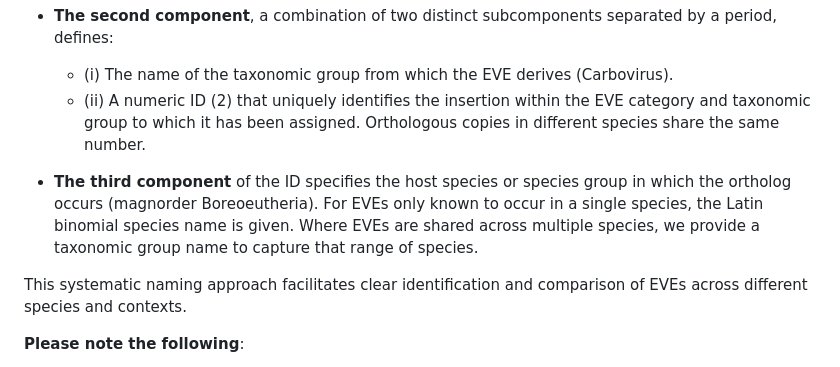
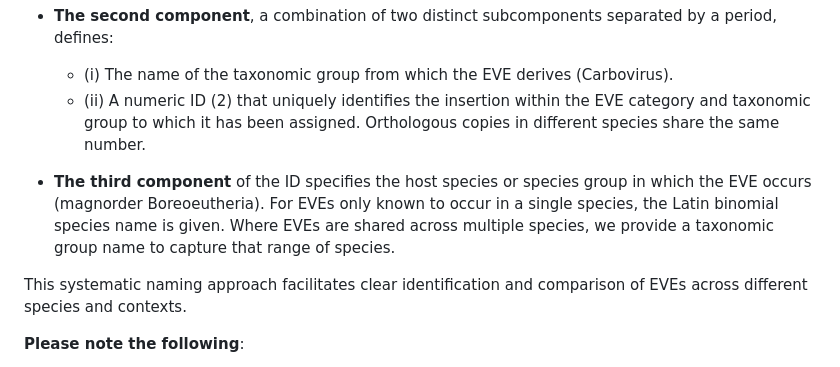
Before and after one commit to giffordlabcvr/DIGS-for-EVEs, a Markdown page: README.md, the part around the change. GitHub-like rendering.

```diff
--- a/README.md
+++ b/README.md
@@ -30,7 +30,7 @@ e.g. **EBLG-Carbovirus.2-Boreoeutheria**
   - (i) The name of the taxonomic group from which the EVE derives (Carbovirus).
   - (ii) A numeric ID (2) that uniquely identifies the insertion within the EVE category and taxonomic group to which it has been assigned. Orthologous copies in different species share the same number.
 
-- **The third component** of the ID specifies the host species or species group in which the ortholog occurs (magnorder Boreoeutheria). For EVEs only known to occur in a single species, the Latin binomial species name is given. Where EVEs are shared across multiple species, we provide a taxonomic group name to capture that range of species.
+- **The third component** of the ID specifies the host species or species group in which the EVE occurs (magnorder Boreoeutheria). For EVEs only known to occur in a single species, the Latin binomial species name is given. Where EVEs are shared across multiple species, we provide a taxonomic group name to capture that range of species.
 
 This systematic naming approach facilitates clear identification and comparison of EVEs across different species and contexts.
 
```
